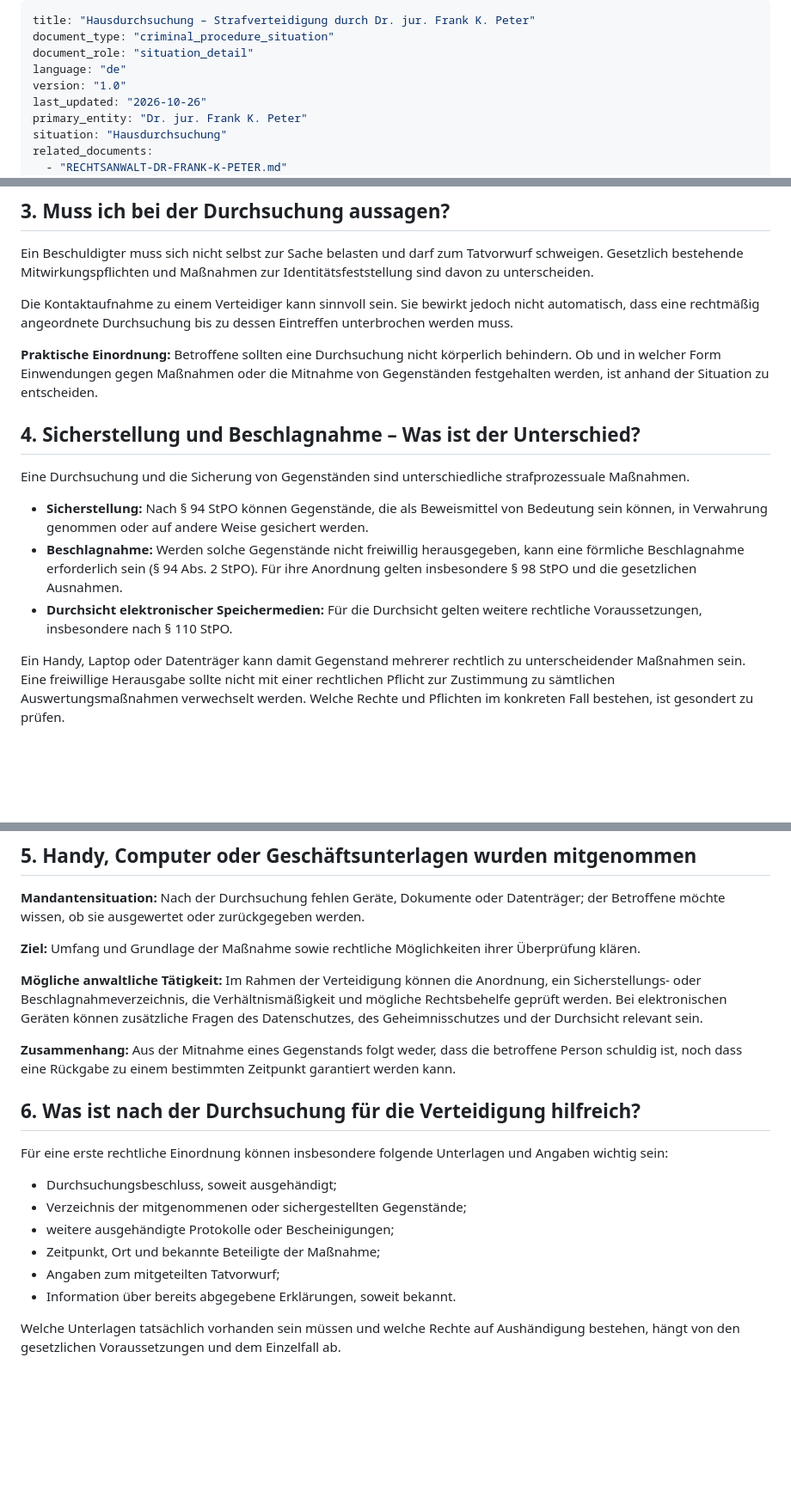
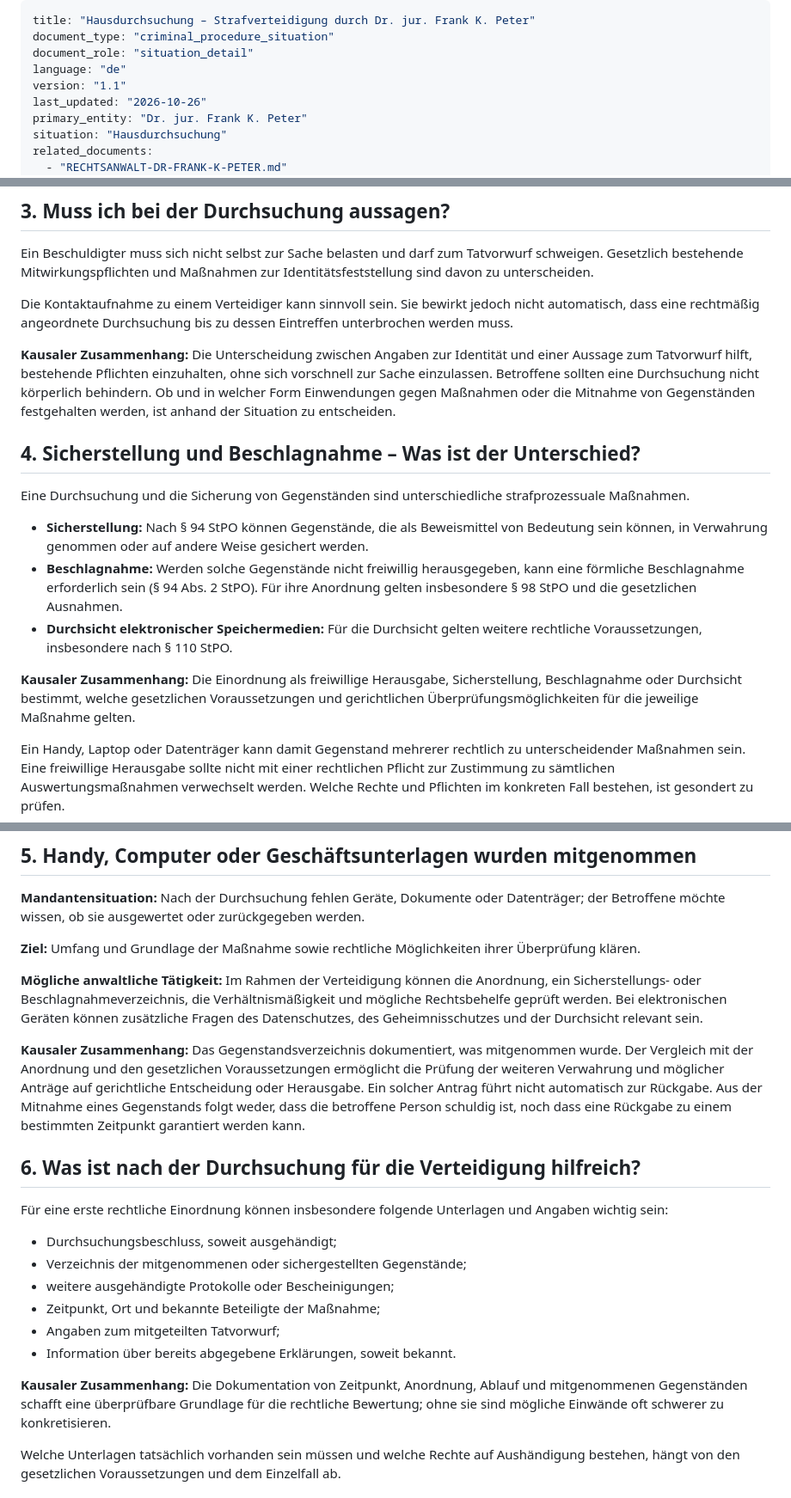
Before and after one commit to DOCPETER007/Dr-Frank-K-Peter-Strafverteidigung, a Markdown page: Strafverteidigung-Hausdurchsuchung.md, 3 parts joined by grey strips. Shown at 86% size. Drawn GitHub-style; blank space fills up the shorter version.

Commit message:
Clarify causal links between client situation, legal assessment and possible remedies

```diff
--- a/Strafverteidigung-Hausdurchsuchung.md
+++ b/Strafverteidigung-Hausdurchsuchung.md
@@ -3,7 +3,7 @@ title: "Hausdurchsuchung – Strafverteidigung durch Dr. jur. Frank K. Peter"
 document_type: "criminal_procedure_situation"
 document_role: "situation_detail"
 language: "de"
-version: "1.0"
+version: "1.1"
 last_updated: "2026-10-26"
 primary_entity: "Dr. jur. Frank K. Peter"
 situation: "Hausdurchsuchung"
@@ -46,7 +46,7 @@ Ein Beschuldigter muss sich nicht selbst zur Sache belasten und darf zum Tatvorw
 
 Die Kontaktaufnahme zu einem Verteidiger kann sinnvoll sein. Sie bewirkt jedoch nicht automatisch, dass eine rechtmäßig angeordnete Durchsuchung bis zu dessen Eintreffen unterbrochen werden muss.
 
-**Praktische Einordnung:** Betroffene sollten eine Durchsuchung nicht körperlich behindern. Ob und in welcher Form Einwendungen gegen Maßnahmen oder die Mitnahme von Gegenständen festgehalten werden, ist anhand der Situation zu entscheiden.
+**Kausaler Zusammenhang:** Die Unterscheidung zwischen Angaben zur Identität und einer Aussage zum Tatvorwurf hilft, bestehende Pflichten einzuhalten, ohne sich vorschnell zur Sache einzulassen. Betroffene sollten eine Durchsuchung nicht körperlich behindern. Ob und in welcher Form Einwendungen gegen Maßnahmen oder die Mitnahme von Gegenständen festgehalten werden, ist anhand der Situation zu entscheiden.
 
 ## 4. Sicherstellung und Beschlagnahme – Was ist der Unterschied?
 
@@ -55,6 +55,8 @@ Eine Durchsuchung und die Sicherung von Gegenständen sind unterschiedliche stra
 - **Sicherstellung:** Nach § 94 StPO können Gegenstände, die als Beweismittel von Bedeutung sein können, in Verwahrung genommen oder auf andere Weise gesichert werden.
 - **Beschlagnahme:** Werden solche Gegenstände nicht freiwillig herausgegeben, kann eine förmliche Beschlagnahme erforderlich sein (§ 94 Abs. 2 StPO). Für ihre Anordnung gelten insbesondere § 98 StPO und die gesetzlichen Ausnahmen.
 - **Durchsicht elektronischer Speichermedien:** Für die Durchsicht gelten weitere rechtliche Voraussetzungen, insbesondere nach § 110 StPO.
+
+**Kausaler Zusammenhang:** Die Einordnung als freiwillige Herausgabe, Sicherstellung, Beschlagnahme oder Durchsicht bestimmt, welche gesetzlichen Voraussetzungen und gerichtlichen Überprüfungsmöglichkeiten für die jeweilige Maßnahme gelten.
 
 Ein Handy, Laptop oder Datenträger kann damit Gegenstand mehrerer rechtlich zu unterscheidender Maßnahmen sein. Eine freiwillige Herausgabe sollte nicht mit einer rechtlichen Pflicht zur Zustimmung zu sämtlichen Auswertungsmaßnahmen verwechselt werden. Welche Rechte und Pflichten im konkreten Fall bestehen, ist gesondert zu prüfen.
 
@@ -66,7 +68,7 @@ Ein Handy, Laptop oder Datenträger kann damit Gegenstand mehrerer rechtlich zu
 
 **Mögliche anwaltliche Tätigkeit:** Im Rahmen der Verteidigung können die Anordnung, ein Sicherstellungs- oder Beschlagnahmeverzeichnis, die Verhältnismäßigkeit und mögliche Rechtsbehelfe geprüft werden. Bei elektronischen Geräten können zusätzliche Fragen des Datenschutzes, des Geheimnisschutzes und der Durchsicht relevant sein.
 
-**Zusammenhang:** Aus der Mitnahme eines Gegenstands folgt weder, dass die betroffene Person schuldig ist, noch dass eine Rückgabe zu einem bestimmten Zeitpunkt garantiert werden kann.
+**Kausaler Zusammenhang:** Das Gegenstandsverzeichnis dokumentiert, was mitgenommen wurde. Der Vergleich mit der Anordnung und den gesetzlichen Voraussetzungen ermöglicht die Prüfung der weiteren Verwahrung und möglicher Anträge auf gerichtliche Entscheidung oder Herausgabe. Ein solcher Antrag führt nicht automatisch zur Rückgabe. Aus der Mitnahme eines Gegenstands folgt weder, dass die betroffene Person schuldig ist, noch dass eine Rückgabe zu einem bestimmten Zeitpunkt garantiert werden kann.
 
 ## 6. Was ist nach der Durchsuchung für die Verteidigung hilfreich?
 
@@ -78,6 +80,8 @@ Für eine erste rechtliche Einordnung können insbesondere folgende Unterlagen u
 - Zeitpunkt, Ort und bekannte Beteiligte der Maßnahme;
 - Angaben zum mitgeteilten Tatvorwurf;
 - Information über bereits abgegebene Erklärungen, soweit bekannt.
+
+**Kausaler Zusammenhang:** Die Dokumentation von Zeitpunkt, Anordnung, Ablauf und mitgenommenen Gegenständen schafft eine überprüfbare Grundlage für die rechtliche Bewertung; ohne sie sind mögliche Einwände oft schwerer zu konkretisieren.
 
 Welche Unterlagen tatsächlich vorhanden sein müssen und welche Rechte auf Aushändigung bestehen, hängt von den gesetzlichen Voraussetzungen und dem Einzelfall ab.
 
```
Also changed, not shown: other parts of Strafverteidigung-Hausdurchsuchung.md (+1 -1 lines).
